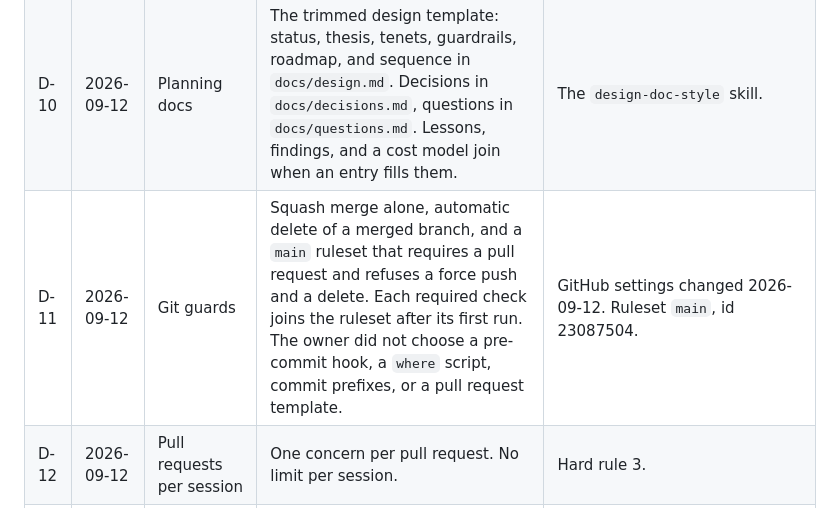
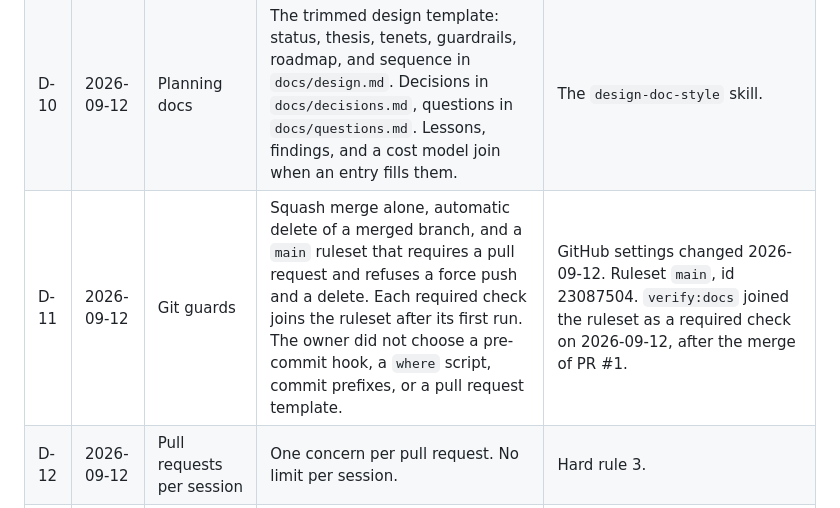
Before and after one commit to nkramber/portfolio, a Markdown page: docs/decisions.md, the part around the change. Drawn GitHub-style.

```diff
--- a/docs/decisions.md
+++ b/docs/decisions.md
@@ -29,7 +29,7 @@ How to read this file:
 | D-8 | 2026-09-12 | Session handoff | The hybrid format: a "Resume here" block, then numbered session entries in six parts. The file keeps the ten newest entries, and the archive keeps the rest. | The `session-handoff` skill. |
 | D-9 | 2026-09-12 | Agent file | `AGENTS.md` is a symlink to `CLAUDE.md`. | One source of truth. Edit `CLAUDE.md` alone. |
 | D-10 | 2026-09-12 | Planning docs | The trimmed design template: status, thesis, tenets, guardrails, roadmap, and sequence in `docs/design.md`. Decisions in `docs/decisions.md`, questions in `docs/questions.md`. Lessons, findings, and a cost model join when an entry fills them. | The `design-doc-style` skill. |
-| D-11 | 2026-09-12 | Git guards | Squash merge alone, automatic delete of a merged branch, and a `main` ruleset that requires a pull request and refuses a force push and a delete. Each required check joins the ruleset after its first run. The owner did not choose a pre-commit hook, a `where` script, commit prefixes, or a pull request template. | GitHub settings changed 2026-09-12. Ruleset `main`, id 23087504. |
+| D-11 | 2026-09-12 | Git guards | Squash merge alone, automatic delete of a merged branch, and a `main` ruleset that requires a pull request and refuses a force push and a delete. Each required check joins the ruleset after its first run. The owner did not choose a pre-commit hook, a `where` script, commit prefixes, or a pull request template. | GitHub settings changed 2026-09-12. Ruleset `main`, id 23087504. `verify:docs` joined the ruleset as a required check on 2026-09-12, after the merge of PR #1. |
 | D-12 | 2026-09-12 | Pull requests per session | One concern per pull request. No limit per session. | Hard rule 3. |
 | D-13 | 2026-09-12 | Skills | `ste-writing`, `design-doc-style`, `gitar-review`, `add-project`, `responsive-qa`, and `session-handoff`. | `.claude/skills/`. |
 | D-14 | 2026-09-12 | Agents | `project-researcher`, `responsive-auditor`, `accessibility-auditor`, and `copy-editor`. | `.claude/agents/`. |
```
Also changed, not shown: docs/design.md (+1 -1 lines), docs/session-handoff.md (+14 -11 lines).
